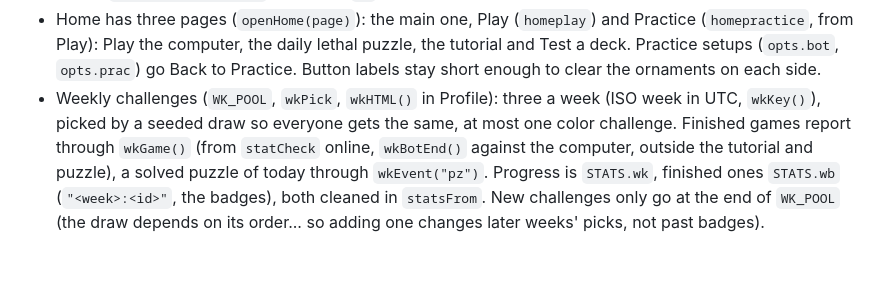
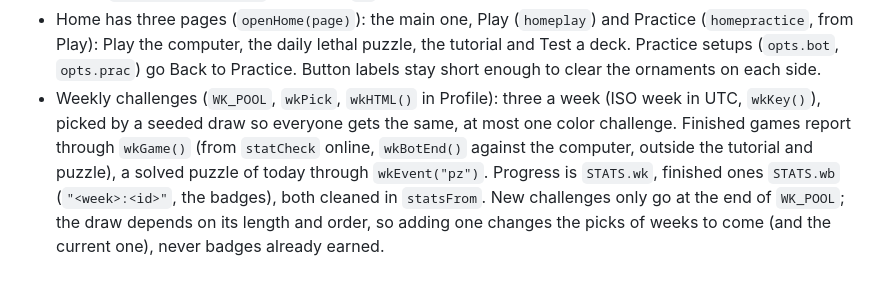
Before and after one commit to ryanmTCG/Bounty-TCG, a Markdown page: CLAUDE.md, the part around the change. GitHub-like rendering.

Commit message:
Clarify the weekly challenges note

```diff
--- a/CLAUDE.md
+++ b/CLAUDE.md
@@ -75,4 +75,4 @@ Whatever is on `main` in `updates/latest.json` reaches every player, so only pub
 - Daily lethal puzzle (`startPuzzle(date)`, Home's Play menu, `PZ`): `pzMake(date)` builds the board from a seeded RNG (`pzRng`) with cards that have no abilities (`pzPool()`: `BFX` entries with no abilities; the computer's Life and deck use ones with no Counter, so damage gives it nothing to defend with), keeping only boards `pzSolve()` wins and whose catch is the day's `kind`: "rush" (play the [Rush] OP01-025), "trap" (playing it loses) or "tight" (every DON!! counts). The board is set straight into both practice sides (your turn 3, `S.pubt` so the free tools and hints are off). Ending the turn unsolved opens `pzFail()` instead of the computer's turn; the computer losing calls `pzWin()`, which keeps the streak in `bounty:pz` and gives the `pz1`/`pz7` achievements.
 - Season rewards: sleeves 7–9 (`SLEEVES`, `SLEEVE_RANK`: Supernova, Warlord, Yonko) unlock once `rankBest()` (this season's bounty or any past season's in `RANK.ps`) reaches that rank. `sleeveOf()` falls back to Standard for a locked one wherever a sleeve is used, the setup's swatches come from `sleeveSwatches()`, `rewardCheck()` (from `achCheck`) announces new ones once (`STATS.sv`), and Profile shows `seasonRewardsHTML()`. Presence `sl` goes up to 9; older copies show those as Standard.
 - Home has three pages (`openHome(page)`): the main one, Play (`homeplay`) and Practice (`homepractice`, from Play): Play the computer, the daily lethal puzzle, the tutorial and Test a deck. Practice setups (`opts.bot`, `opts.prac`) go Back to Practice. Button labels stay short enough to clear the ornaments on each side.
-- Weekly challenges (`WK_POOL`, `wkPick`, `wkHTML()` in Profile): three a week (ISO week in UTC, `wkKey()`), picked by a seeded draw so everyone gets the same, at most one color challenge. Finished games report through `wkGame()` (from `statCheck` online, `wkBotEnd()` against the computer, outside the tutorial and puzzle), a solved puzzle of today through `wkEvent("pz")`. Progress is `STATS.wk`, finished ones `STATS.wb` (`"<week>:<id>"`, the badges), both cleaned in `statsFrom`. New challenges only go at the end of `WK_POOL` (the draw depends on its order... so adding one changes later weeks' picks, not past badges).
+- Weekly challenges (`WK_POOL`, `wkPick`, `wkHTML()` in Profile): three a week (ISO week in UTC, `wkKey()`), picked by a seeded draw so everyone gets the same, at most one color challenge. Finished games report through `wkGame()` (from `statCheck` online, `wkBotEnd()` against the computer, outside the tutorial and puzzle), a solved puzzle of today through `wkEvent("pz")`. Progress is `STATS.wk`, finished ones `STATS.wb` (`"<week>:<id>"`, the badges), both cleaned in `statsFrom`. New challenges only go at the end of `WK_POOL`; the draw depends on its length and order, so adding one changes the picks of weeks to come (and the current one), never badges already earned.
```
